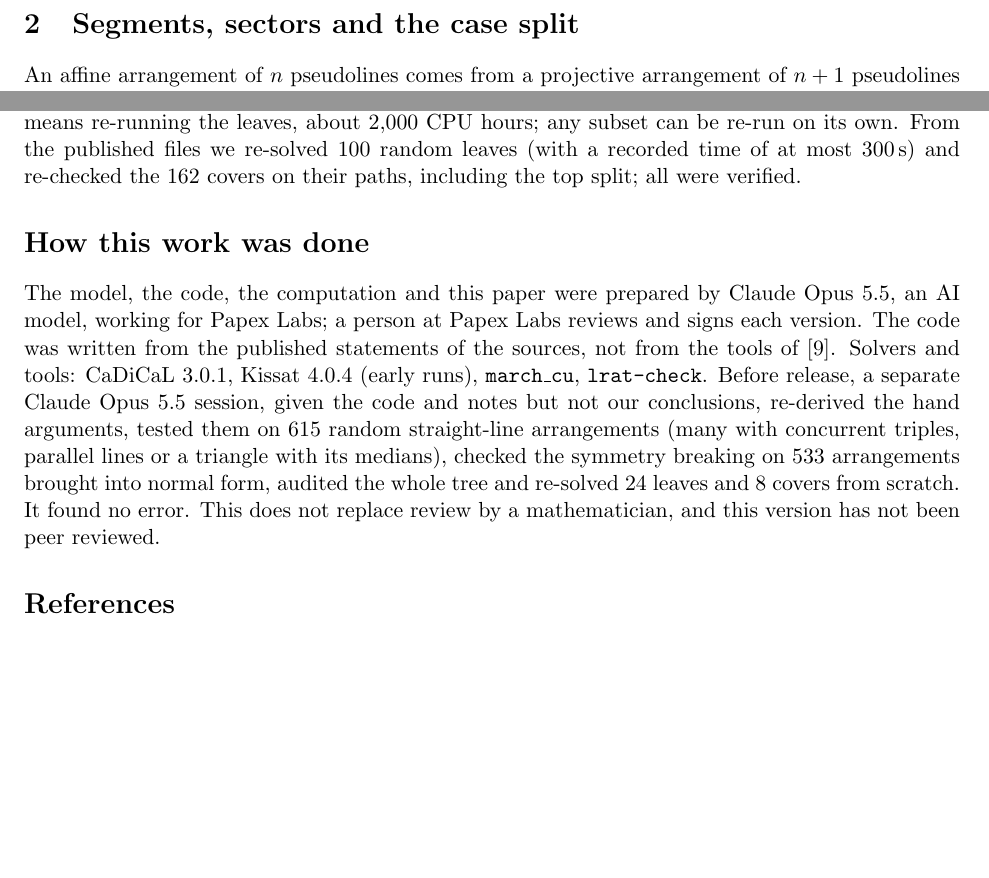
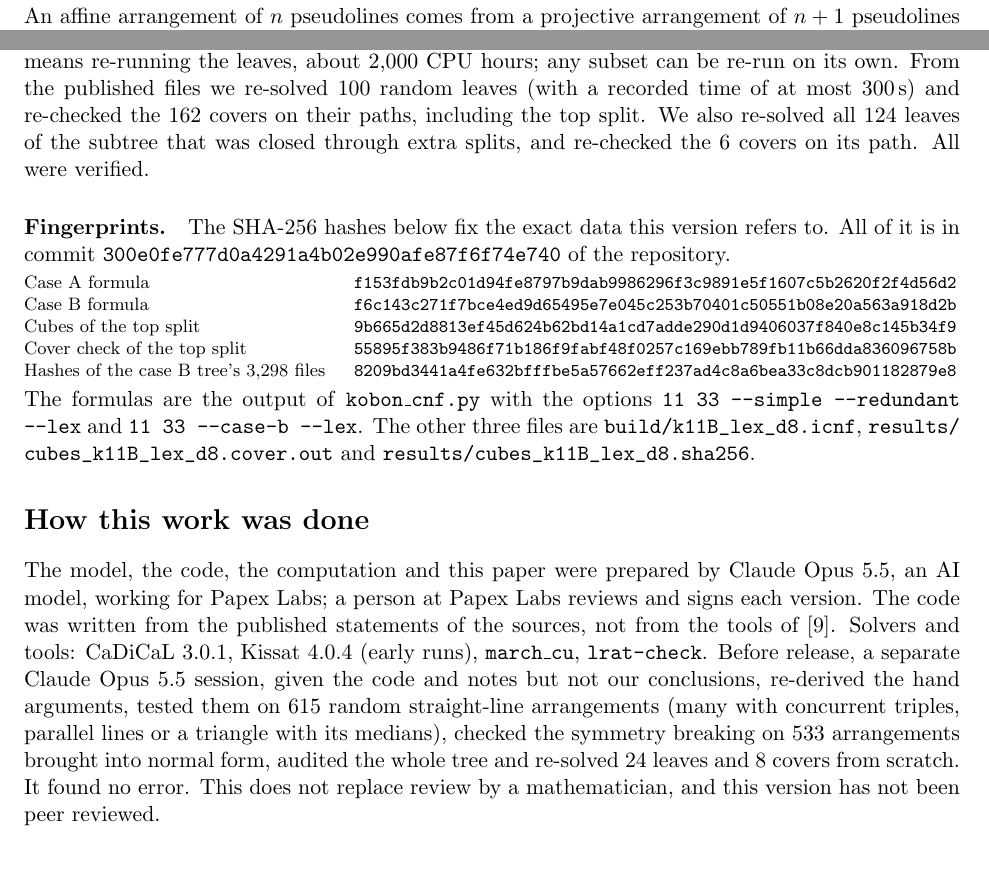
Before and after one commit to papexlabs/kobon-triangles, a LaTeX paper (paper/kobon11.tex): two parts of pages 2 and 6 of 7, joined at a grey line, cut at the place of the change, the shorter picture padded with empty space. Compiled offline with pdfLaTeX.

Commit message:
Paper v1: fingerprints of the formulas and the proof tree, and the subtree re-check
The signed PDF now names the SHA-256 of both formulas, the top cubes, the top cover check and the
hash list of the case-B tree, and the data commit 300e0fe.

Co-Authored-By: Claude Opus 5.5 <noreply@anthropic.com>
Claude-Session: https://claude.ai/code/session_014n2Awzvqq3DCX8XUwVHrw9

```diff
--- a/paper/kobon11.tex
+++ b/paper/kobon11.tex
@@ -321,8 +321,28 @@ cubes on its path, re-solves chosen leaves with streamed LRAT checks and re-chec
 their paths. Leaf proofs were checked as they were produced and not stored, so re-checking all of
 case~B means re-running the leaves, about $2{,}000$ CPU hours; any subset can be re-run on its own.
 From the published files we re-solved $100$ random leaves (with a recorded time of at most
-$300$\,s) and re-checked the $162$ covers on their paths, including the top split; all were
-verified.
+$300$\,s) and re-checked the $162$ covers on their paths, including the top split. We also
+re-solved all $124$ leaves of the subtree that was closed through extra splits, and re-checked the
+$6$ covers on its path. All were verified.
+
+\paragraph{Fingerprints.} The SHA-256 hashes below fix the exact data this version refers to. All
+of it is in commit \texttt{300e0fe777d0a4291a4b02e990afe87f6f74e740} of the repository.
+
+\smallskip
+\noindent{\footnotesize
+\begin{tabular}{@{}p{5.4cm}l@{}}
+Case A formula & \texttt{f153fdb9b2c01d94fe8797b9dab9986296f3c9891e5f1607c5b2620f2f4d56d2}\\
+Case B formula & \texttt{f6c143c271f7bce4ed9d65495e7e045c253b70401c50551b08e20a563a918d2b}\\
+Cubes of the top split & \texttt{9b665d2d8813ef45d624b62bd14a1cd7adde290d1d9406037f840e8c145b34f9}\\
+Cover check of the top split & \texttt{55895f383b9486f71b186f9fabf48f0257c169ebb789fb11b66dda836096758b}\\
+Hashes of the case B tree's 3,298 files & \texttt{8209bd3441a4fe632bfffbe5a57662eff237ad4c8a6bea33c8dcb901182879e8}\\
+\end{tabular}}
+
+\smallskip
+\noindent The formulas are the output of \texttt{kobon\_cnf.py} with the options
+\texttt{11 33 --simple --redundant --lex} and \texttt{11 33 --case-b --lex}. The other three files
+are \nolinkurl{build/k11B_lex_d8.icnf}, \nolinkurl{results/cubes_k11B_lex_d8.cover.out} and
+\nolinkurl{results/cubes_k11B_lex_d8.sha256}.
 
 \section*{How this work was done}
 The model, the code, the computation and this paper were prepared by Claude Opus 5.5, an AI model,
```
